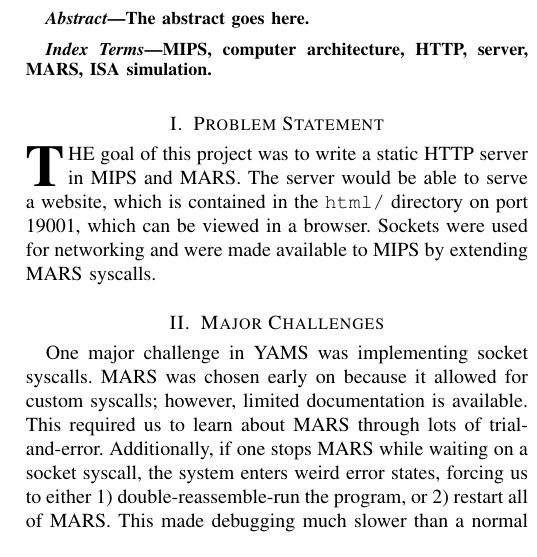
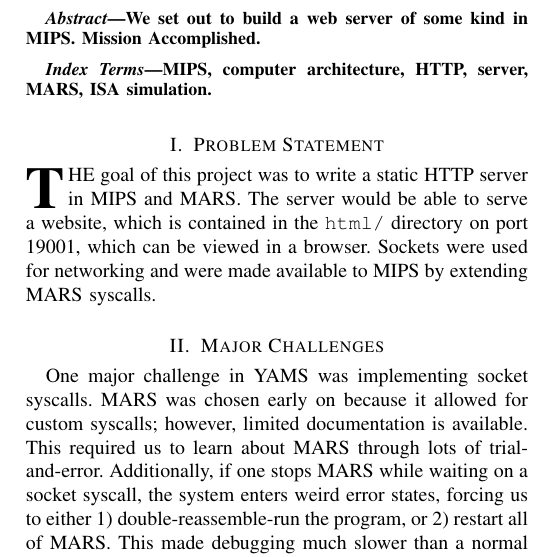
Before and after one commit to brenns10/yams, a LaTeX paper (report/yams_report.tex): part of one column of page 1 of 5, cut at the place of the change. Compiled offline with pdfLaTeX.

Commit message:
Added abstract

```diff
--- a/report/yams_report.tex
+++ b/report/yams_report.tex
@@ -113,7 +113,7 @@
 % As a general rule, do not put math, special symbols or citations
 % in the abstract or keywords.
 \begin{abstract}
-The abstract goes here.
+We set out to build a web server of some kind in MIPS. Mission Accomplished.
 \end{abstract}
 
 % Note that keywords are not normally used for peerreview papers.
```
